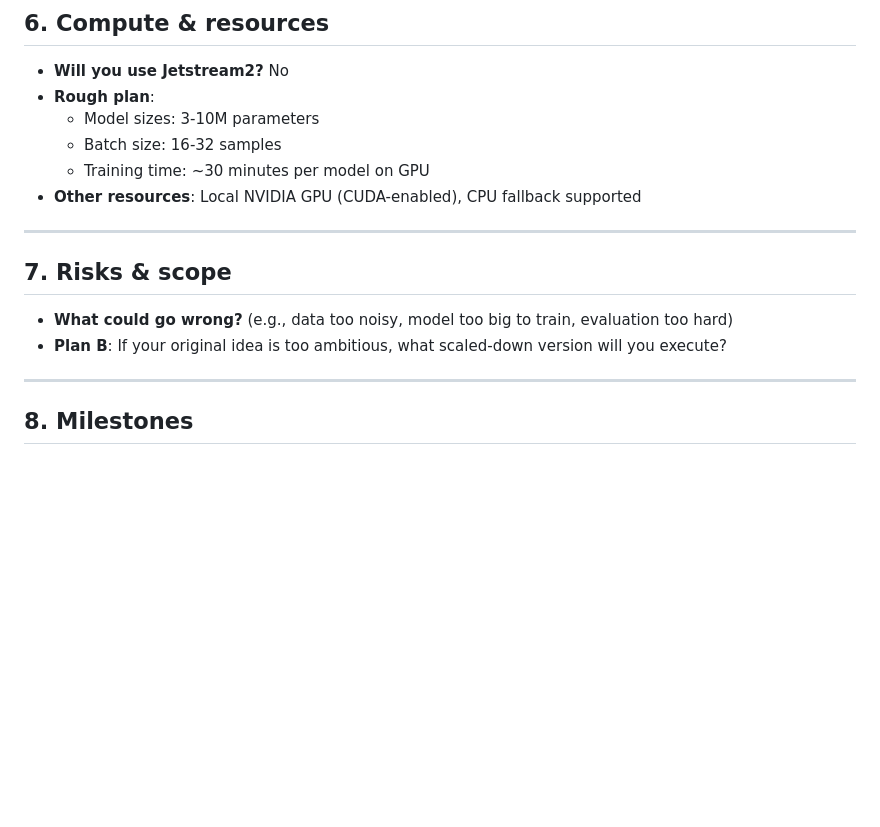
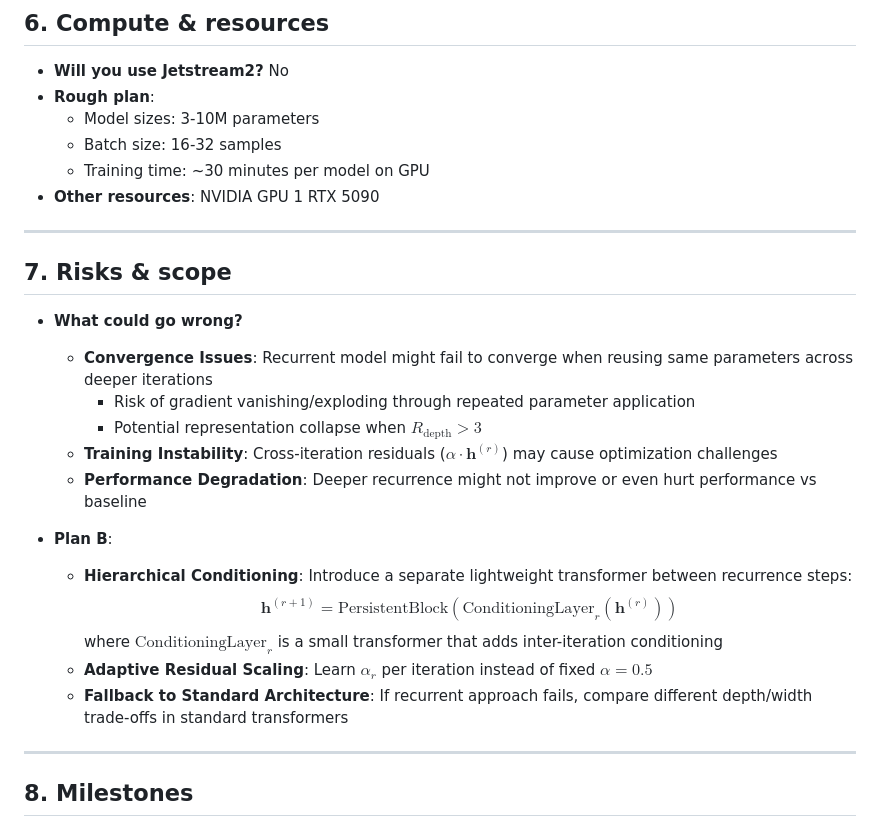
Before and after one commit to chaowei312/5800_FinalProject, a Markdown page: proposal-template.md, the part around one of its changes. Drawn GitHub-style; blank space fills up the shorter version.

Commit message:
initial proposal

```diff
--- a/proposal-template.md
+++ b/proposal-template.md
@@ -210,14 +227,25 @@ where:
   - Model sizes: 3-10M parameters
   - Batch size: 16-32 samples
   - Training time: ~30 minutes per model on GPU
-- **Other resources**: Local NVIDIA GPU (CUDA-enabled), CPU fallback supported
+- **Other resources**: NVIDIA GPU 1 RTX 5090
 
 ---
 
 ## 7. Risks & scope
 
-- **What could go wrong?** (e.g., data too noisy, model too big to train, evaluation too hard)
-- **Plan B**: If your original idea is too ambitious, what scaled-down version will you execute?
+- **What could go wrong?**
+  - **Convergence Issues**: Recurrent model might fail to converge when reusing same parameters across deeper iterations
+    - Risk of gradient vanishing/exploding through repeated parameter application
+    - Potential representation collapse when $R_{\text{depth}} > 3$
+  - **Training Instability**: Cross-iteration residuals ($\alpha \cdot \mathbf{h}^{(r)}$) may cause optimization challenges
+  - **Performance Degradation**: Deeper recurrence might not improve or even hurt performance vs baseline
+
+- **Plan B**:
+  - **Hierarchical Conditioning**: Introduce a separate lightweight transformer between recurrence steps:
+    $$\mathbf{h}^{(r+1)} = \text{PersistentBlock}(\text{ConditioningLayer}_r(\mathbf{h}^{(r)}))$$
+    where $\text{ConditioningLayer}_r$ is a small transformer that adds inter-iteration conditioning
+  - **Adaptive Residual Scaling**: Learn $\alpha_r$ per iteration instead of fixed $\alpha = 0.5$
+  - **Fallback to Standard Architecture**: If recurrent approach fails, compare different depth/width trade-offs in standard transformers
 
 ---
 
```
Also changed, not shown: other parts of proposal-template.md (+17 -0 lines).
